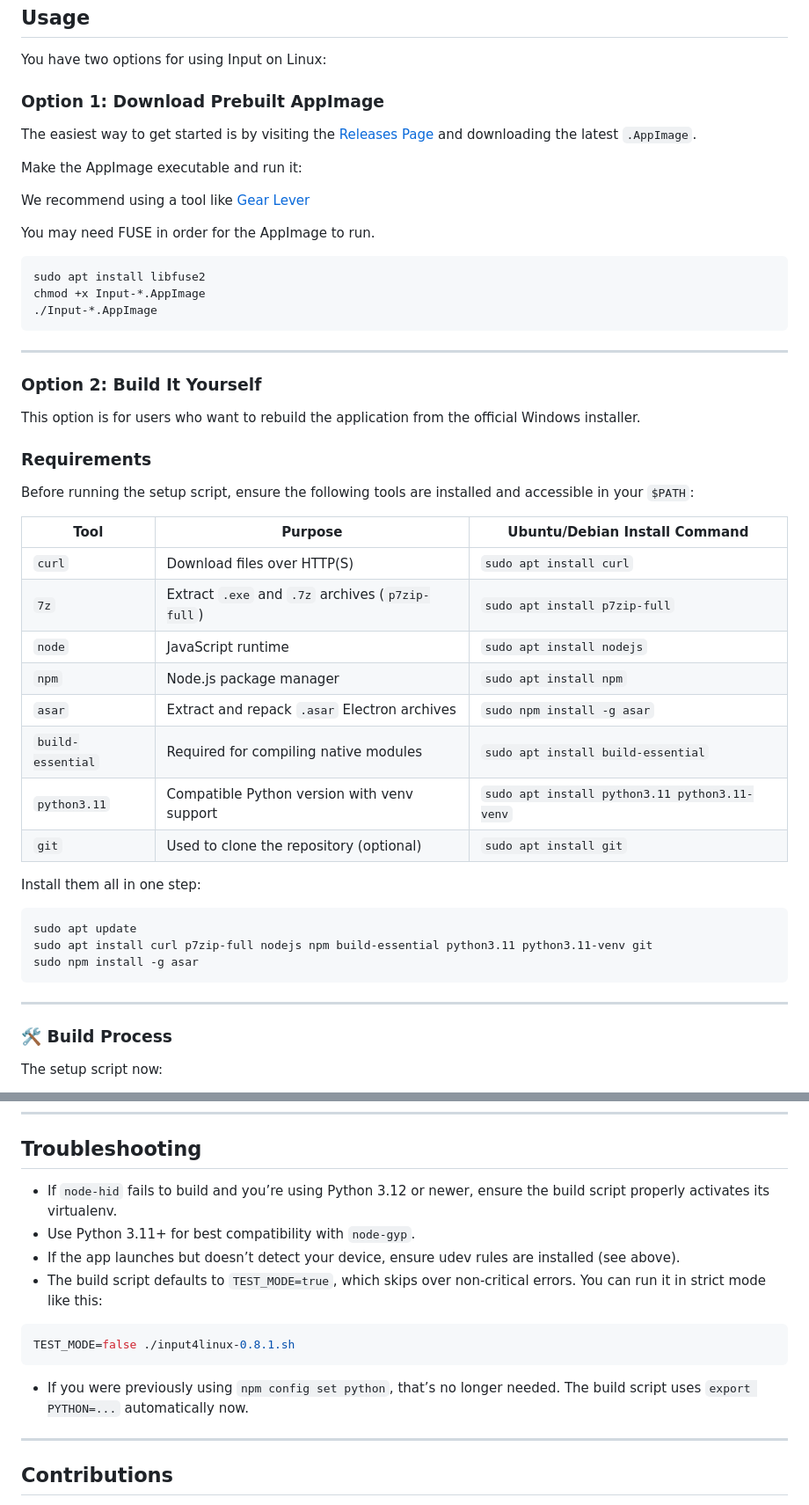
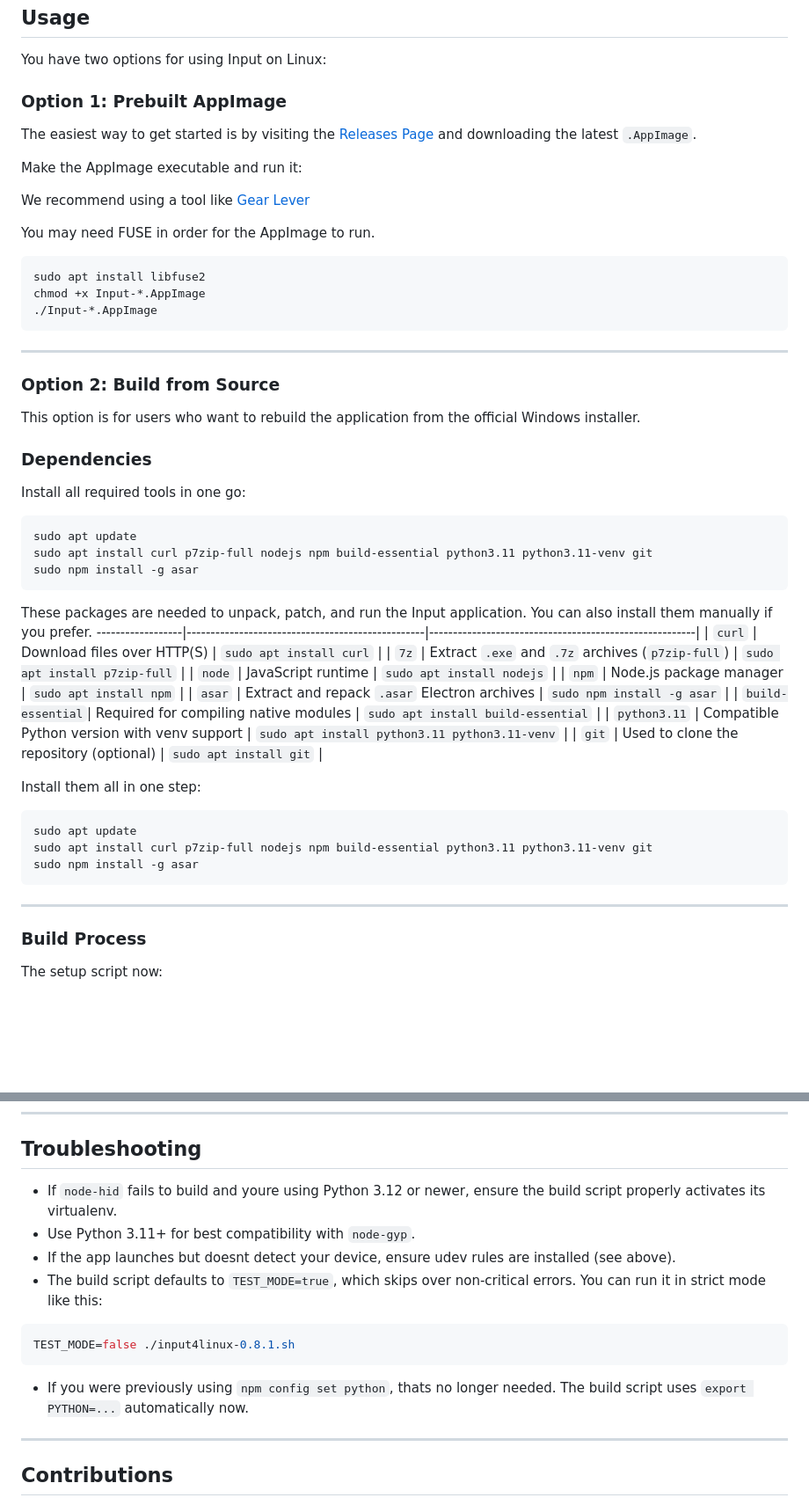
Before and after one commit to worklouder/input-linux, a Markdown page: README.md, 2 parts joined by grey strips. Shown at 88% size. GitHub-like rendering; blank space fills up the shorter version.

````diff
--- a/README.md
+++ b/README.md
@@ -21,7 +21,7 @@ By using, copying, modifying, or distributing this software, **you agree to thes
 
 You have two options for using Input on Linux:
 
-### Option 1: Download Prebuilt AppImage
+### Option 1: Prebuilt AppImage
 
 The easiest way to get started is by visiting the [Releases Page](https://github.com/worklouder/input-linux/releases) and downloading the latest `.AppImage`.
 
@@ -39,16 +39,23 @@ chmod +x Input-*.AppImage
 
 ---
 
-### Option 2: Build It Yourself
+### Option 2: Build from Source
 
 This option is for users who want to rebuild the application from the official Windows installer.
 
-### Requirements
 
-Before running the setup script, ensure the following tools are installed and accessible in your `$PATH`:
+### Dependencies
 
-| Tool             | Purpose                                         | Ubuntu/Debian Install Command                         |
-|------------------|--------------------------------------------------|--------------------------------------------------------|
+Install all required tools in one go:
+
+```bash
+sudo apt update
+sudo apt install curl p7zip-full nodejs npm build-essential python3.11 python3.11-venv git
+sudo npm install -g asar
+```
+
+These packages are needed to unpack, patch, and run the Input application. You can also install them manually if you prefer.
+------------------|--------------------------------------------------|--------------------------------------------------------|
 | `curl`           | Download files over HTTP(S)                      | `sudo apt install curl`                               |
 | `7z`             | Extract `.exe` and `.7z` archives (`p7zip-full`) | `sudo apt install p7zip-full`                         |
 | `node`           | JavaScript runtime                               | `sudo apt install nodejs`                             |
@@ -68,7 +75,7 @@ sudo npm install -g asar
 
 ---
 
-### 🛠️ Build Process
+###  Build Process
 
 The setup script now:
 
@@ -110,16 +117,16 @@ Afterward, **unplug and replug your keyboard** before launching the app.
 
 ## Troubleshooting
 
-- If `node-hid` fails to build and you’re using Python 3.12 or newer, ensure the build script properly activates its virtualenv.
+- If `node-hid` fails to build and youre using Python 3.12 or newer, ensure the build script properly activates its virtualenv.
 - Use Python 3.11+ for best compatibility with `node-gyp`.
-- If the app launches but doesn’t detect your device, ensure udev rules are installed (see above).
+- If the app launches but doesnt detect your device, ensure udev rules are installed (see above).
 - The build script defaults to `TEST_MODE=true`, which skips over non-critical errors. You can run it in strict mode like this:
 
 ```bash
 TEST_MODE=false ./input4linux-0.8.1.sh
 ```
 
-- If you were previously using `npm config set python`, that’s no longer needed. The build script uses `export PYTHON=...` automatically now.
+- If you were previously using `npm config set python`, thats no longer needed. The build script uses `export PYTHON=...` automatically now.
 
 ---
 
````
Also changed, not shown: other parts of README.md (+1 -1 lines).
